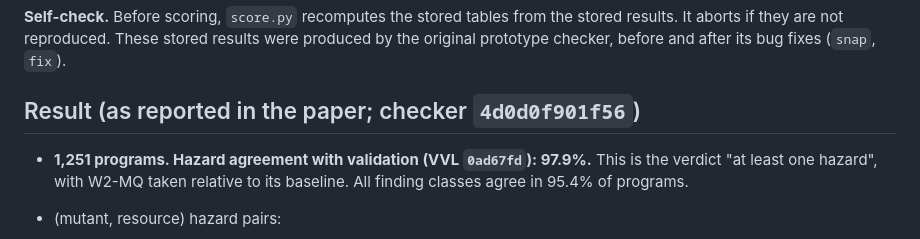
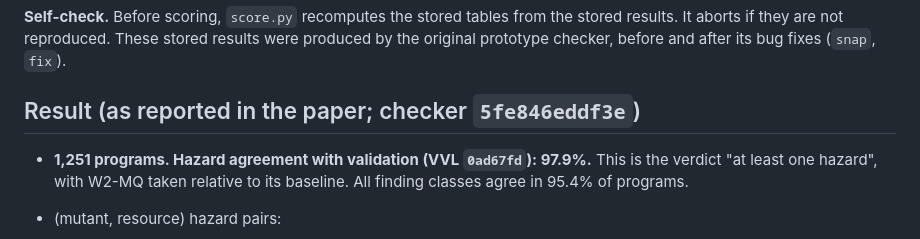
Before and after one commit to hridyanshu2410-byte/covenant, a Markdown page: experiments/wholeframe/README.md, the part around the change. GitHub-like rendering.

```diff
--- a/experiments/wholeframe/README.md
+++ b/experiments/wholeframe/README.md
@@ -99,7 +99,7 @@ Both scripts write `$WORK/out-<label>/`. The label defaults to the checker's `co
 aborts if they are not reproduced. These stored results were produced by the original prototype
 checker, before and after its bug fixes (`snap`, `fix`).
 
-## Result (as reported in the paper; checker `4d0d0f901f56`)
+## Result (as reported in the paper; checker `5fe846eddf3e`)
 
 - **1,251 programs. Hazard agreement with validation (VVL `0ad67fd`): 97.9%.** This is the verdict "at
   least one hazard", with W2-MQ taken relative to its baseline. All finding classes agree in 95.4% of
```
Also changed, not shown: experiments/repairs/README.md (+1 -1 lines).
